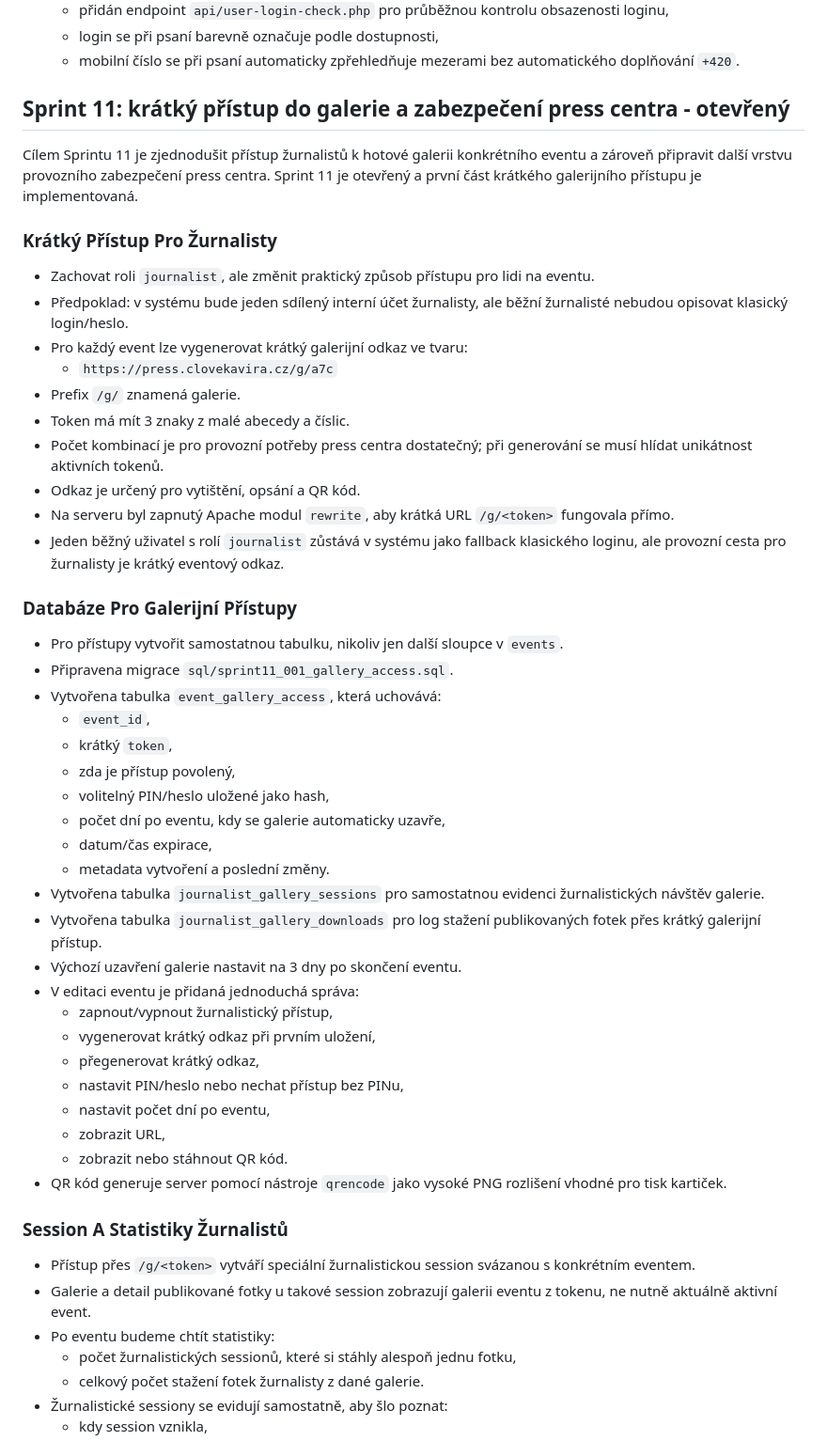
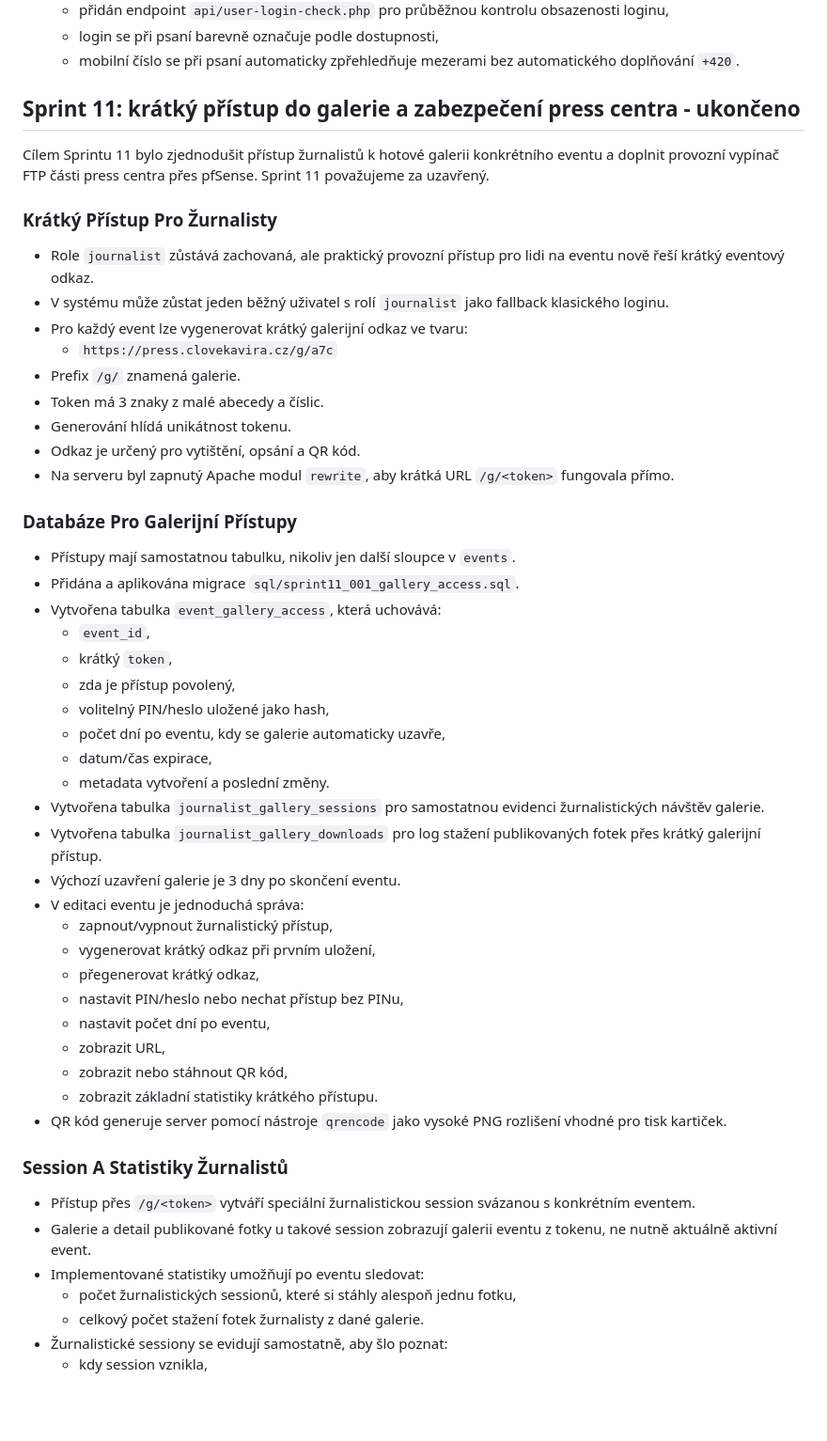
Before and after one commit to serych/press-repo, a Markdown page: docs/ToDo_a_Ficury.md, the part around one of its changes. Shown at 94% size. Rendered like a GitHub page; blank space fills up the shorter version.

```diff
--- a/docs/ToDo_a_Ficury.md
+++ b/docs/ToDo_a_Ficury.md
@@ -409,27 +409,26 @@ Cíl sprintu byl doplnit výstupy po eventu: seznam použitých fotografií pro
   - login se při psaní barevně označuje podle dostupnosti,
   - mobilní číslo se při psaní automaticky zpřehledňuje mezerami bez automatického doplňování `+420`.
 
-## Sprint 11: krátký přístup do galerie a zabezpečení press centra - otevřený
+## Sprint 11: krátký přístup do galerie a zabezpečení press centra - ukončeno
 
-Cílem Sprintu 11 je zjednodušit přístup žurnalistů k hotové galerii konkrétního eventu a zároveň připravit další vrstvu provozního zabezpečení press centra. Sprint 11 je otevřený a první část krátkého galerijního přístupu je implementovaná.
+Cílem Sprintu 11 bylo zjednodušit přístup žurnalistů k hotové galerii konkrétního eventu a doplnit provozní vypínač FTP části press centra přes pfSense. Sprint 11 považujeme za uzavřený.
 
 ### Krátký Přístup Pro Žurnalisty
 
-- Zachovat roli `journalist`, ale změnit praktický způsob přístupu pro lidi na eventu.
-- Předpoklad: v systému bude jeden sdílený interní účet žurnalisty, ale běžní žurnalisté nebudou opisovat klasický login/heslo.
+- Role `journalist` zůstává zachovaná, ale praktický provozní přístup pro lidi na eventu nově řeší krátký eventový odkaz.
+- V systému může zůstat jeden běžný uživatel s rolí `journalist` jako fallback klasického loginu.
 - Pro každý event lze vygenerovat krátký galerijní odkaz ve tvaru:
   - `https://press.clovekavira.cz/g/a7c`
 - Prefix `/g/` znamená galerie.
-- Token má mít 3 znaky z malé abecedy a číslic.
-- Počet kombinací je pro provozní potřeby press centra dostatečný; při generování se musí hlídat unikátnost aktivních tokenů.
+- Token má 3 znaky z malé abecedy a číslic.
+- Generování hlídá unikátnost tokenu.
 - Odkaz je určený pro vytištění, opsání a QR kód.
 - Na serveru byl zapnutý Apache modul `rewrite`, aby krátká URL `/g/<token>` fungovala přímo.
-- Jeden běžný uživatel s rolí `journalist` zůstává v systému jako fallback klasického loginu, ale provozní cesta pro žurnalisty je krátký eventový odkaz.
 
 ### Databáze Pro Galerijní Přístupy
 
-- Pro přístupy vytvořit samostatnou tabulku, nikoliv jen další sloupce v `events`.
-- Připravena migrace `sql/sprint11_001_gallery_access.sql`.
+- Přístupy mají samostatnou tabulku, nikoliv jen další sloupce v `events`.
+- Přidána a aplikována migrace `sql/sprint11_001_gallery_access.sql`.
 - Vytvořena tabulka `event_gallery_access`, která uchovává:
   - `event_id`,
   - krátký `token`,
@@ -440,22 +439,23 @@ Cílem Sprintu 11 je zjednodušit přístup žurnalistů k hotové galerii konkr
   - metadata vytvoření a poslední změny.
 - Vytvořena tabulka `journalist_gallery_sessions` pro samostatnou evidenci žurnalistických návštěv galerie.
 - Vytvořena tabulka `journalist_gallery_downloads` pro log stažení publikovaných fotek přes krátký galerijní přístup.
-- Výchozí uzavření galerie nastavit na 3 dny po skončení eventu.
-- V editaci eventu je přidaná jednoduchá správa:
+- Výchozí uzavření galerie je 3 dny po skončení eventu.
+- V editaci eventu je jednoduchá správa:
   - zapnout/vypnout žurnalistický přístup,
   - vygenerovat krátký odkaz při prvním uložení,
   - přegenerovat krátký odkaz,
   - nastavit PIN/heslo nebo nechat přístup bez PINu,
   - nastavit počet dní po eventu,
   - zobrazit URL,
-  - zobrazit nebo stáhnout QR kód.
+  - zobrazit nebo stáhnout QR kód,
+  - zobrazit základní statistiky krátkého přístupu.
 - QR kód generuje server pomocí nástroje `qrencode` jako vysoké PNG rozlišení vhodné pro tisk kartiček.
 
 ### Session A Statistiky Žurnalistů
 
 - Přístup přes `/g/<token>` vytváří speciální žurnalistickou session svázanou s konkrétním eventem.
 - Galerie a detail publikované fotky u takové session zobrazují galerii eventu z tokenu, ne nutně aktuálně aktivní event.
-- Po eventu budeme chtít statistiky:
+- Implementované statistiky umožňují po eventu sledovat:
   - počet žurnalistických sessionů, které si stáhly alespoň jednu fotku,
   - celkový počet stažení fotek žurnalisty z dané galerie.
 - Žurnalistické sessiony se evidují samostatně, aby šlo poznat:
```
Also changed, not shown: other parts of docs/ToDo_a_Ficury.md (+23 -16 lines).
